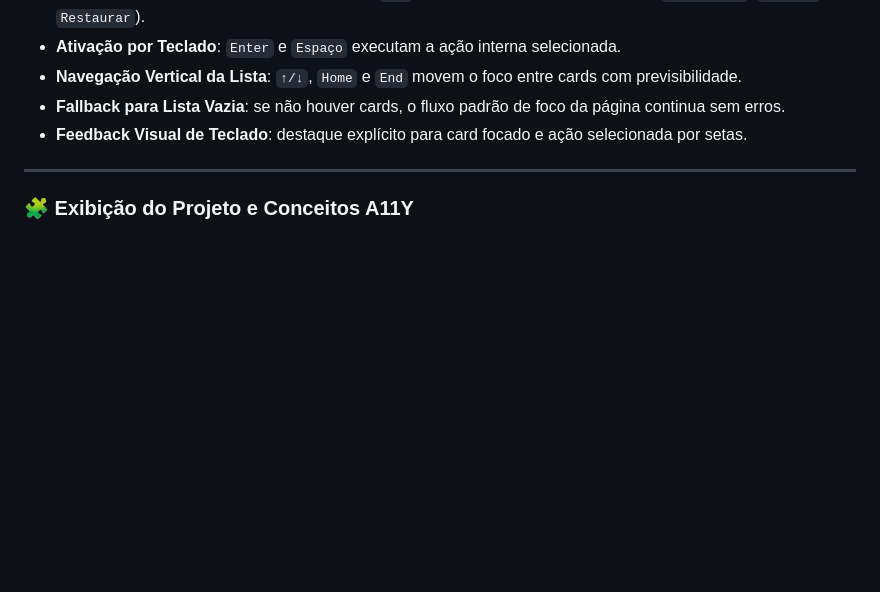
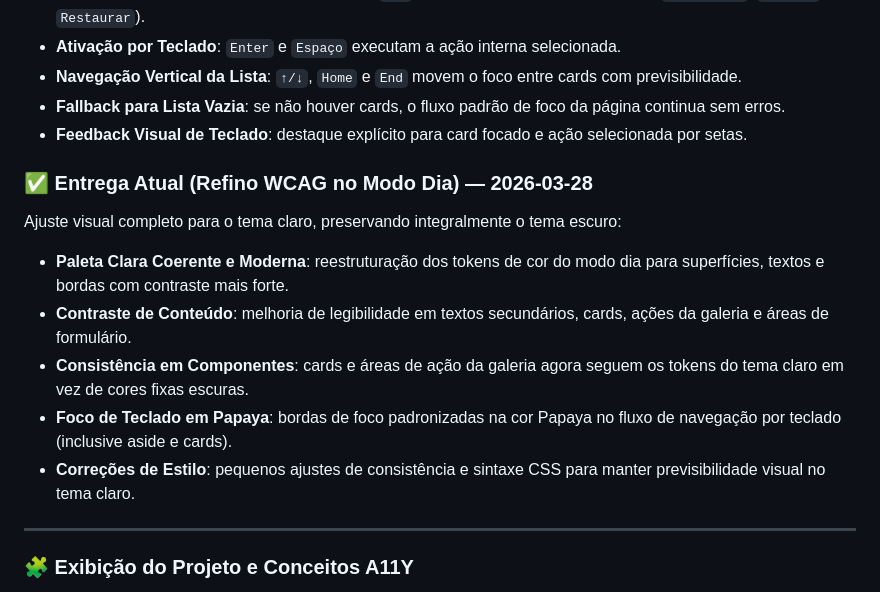
Before and after one commit to ricardo-werner/Rocketseat-NLW_22_Operator-ClipMaker_AI, a Markdown page: README.md, the part around the change. Rendered like a GitHub page; blank space fills up the shorter version.

Commit message:
docs(readme): documenta refinamento WCAG do modo dia

```diff
--- a/README.md
+++ b/README.md
@@ -45,6 +45,16 @@ Implementação da navegação híbrida na galeria para melhorar a experiência
 - **Navegação Vertical da Lista**: `↑/↓`, `Home` e `End` movem o foco entre cards com previsibilidade.
 - **Fallback para Lista Vazia**: se não houver cards, o fluxo padrão de foco da página continua sem erros.
 - **Feedback Visual de Teclado**: destaque explícito para card focado e ação selecionada por setas.
+
+### ✅ Entrega Atual (Refino WCAG no Modo Dia) — 2026-03-28
+
+Ajuste visual completo para o tema claro, preservando integralmente o tema escuro:
+
+- **Paleta Clara Coerente e Moderna**: reestruturação dos tokens de cor do modo dia para superfícies, textos e bordas com contraste mais forte.
+- **Contraste de Conteúdo**: melhoria de legibilidade em textos secundários, cards, ações da galeria e áreas de formulário.
+- **Consistência em Componentes**: cards e áreas de ação da galeria agora seguem os tokens do tema claro em vez de cores fixas escuras.
+- **Foco de Teclado em Papaya**: bordas de foco padronizadas na cor Papaya no fluxo de navegação por teclado (inclusive aside e cards).
+- **Correções de Estilo**: pequenos ajustes de consistência e sintaxe CSS para manter previsibilidade visual no tema claro.
 
 ---
 
```
